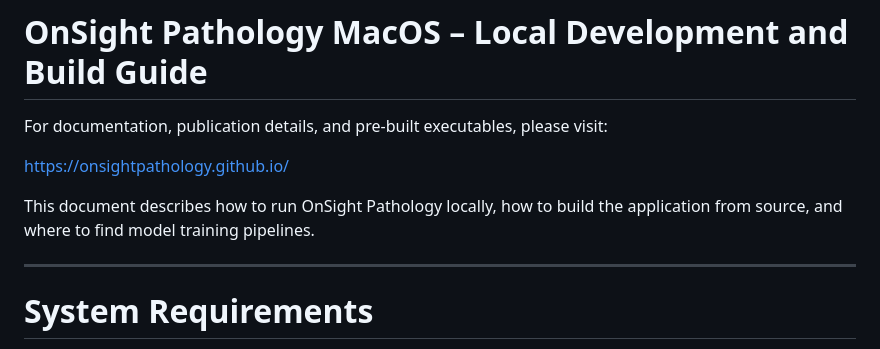
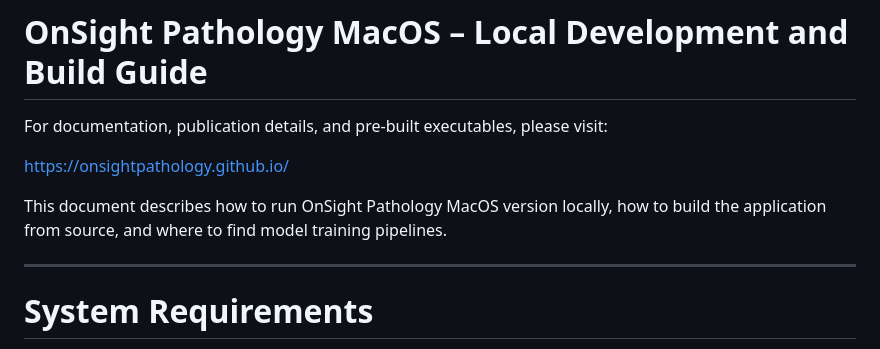
Before and after one commit to JinzhenHu/OnSight_Pathology, a Markdown page: README.md, the part around the change. Rendered like a GitHub page.

```diff
--- a/README.md
+++ b/README.md
@@ -4,7 +4,7 @@ For documentation, publication details, and pre-built executables, please visit:
 
 https://onsightpathology.github.io/
 
-This document describes how to run OnSight Pathology locally, how to build the application from source, and where to find model training pipelines.
+This document describes how to run OnSight Pathology MacOS version locally, how to build the application from source, and where to find model training pipelines.
 
 ---
 
```
